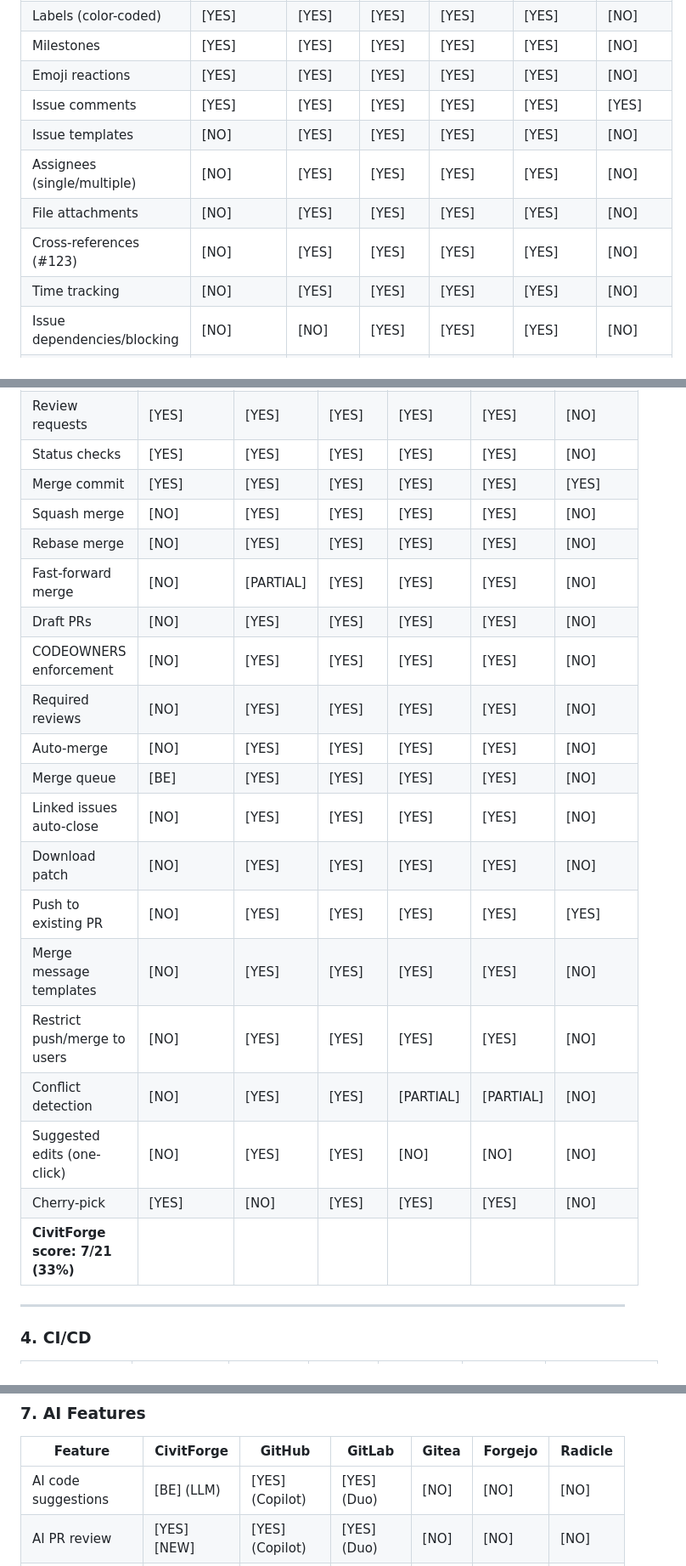
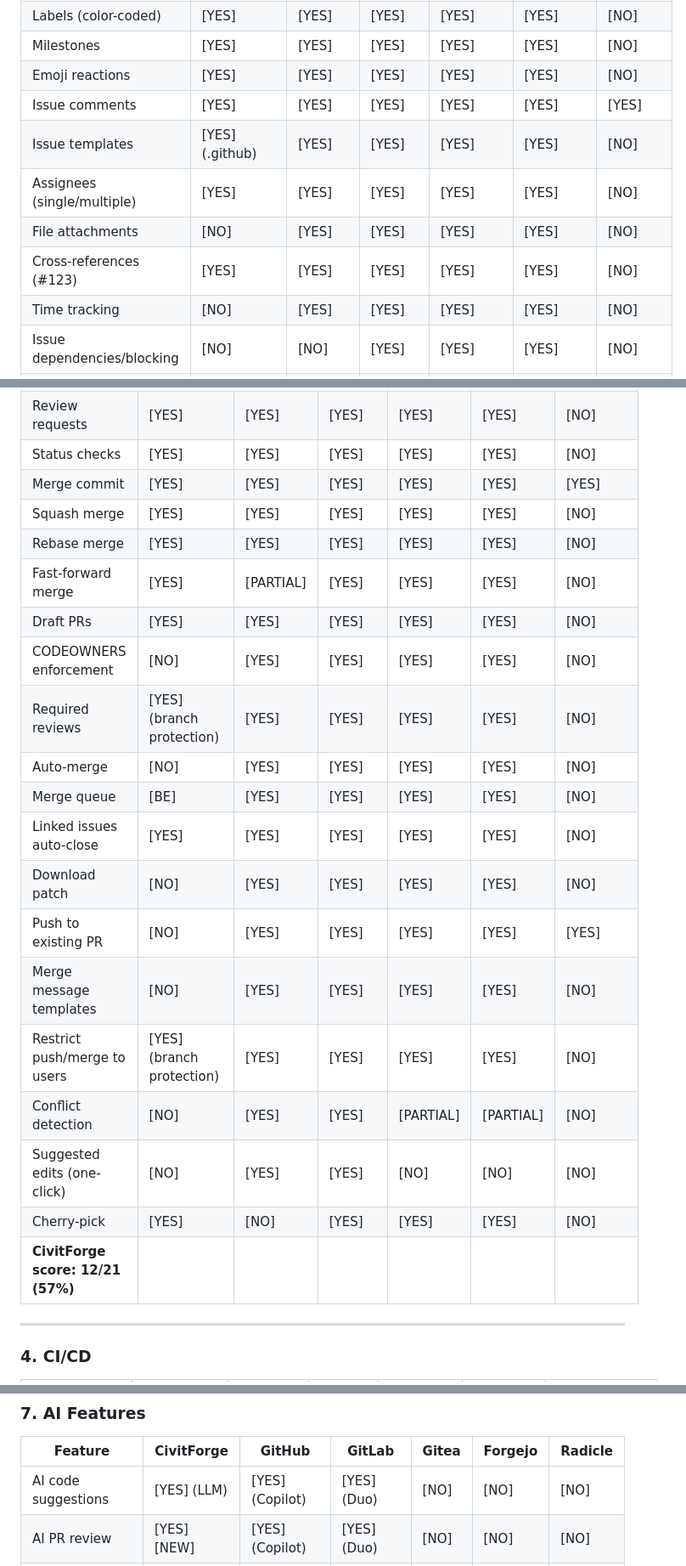
Before and after one commit to WyattAu/CivitForge, a Markdown page: docs/FEATURE_COMPARISON_MATRIX.md, 3 parts joined by grey strips. Shown at 85% size. Drawn GitHub-style.

```diff
--- a/docs/FEATURE_COMPARISON_MATRIX.md
+++ b/docs/FEATURE_COMPARISON_MATRIX.md
@@ -75,10 +75,10 @@ CivitForge at **~49% feature parity** (up from 30-35% estimated in previous anal
 | Milestones | [YES] | [YES] | [YES] | [YES] | [YES] | [NO] |
 | Emoji reactions | [YES] | [YES] | [YES] | [YES] | [YES] | [NO] |
 | Issue comments | [YES] | [YES] | [YES] | [YES] | [YES] | [YES] |
-| Issue templates | [NO] | [YES] | [YES] | [YES] | [YES] | [NO] |
-| Assignees (single/multiple) | [NO] | [YES] | [YES] | [YES] | [YES] | [NO] |
+| Issue templates | [YES] (.github) | [YES] | [YES] | [YES] | [YES] | [NO] |
+| Assignees (single/multiple) | [YES] | [YES] | [YES] | [YES] | [YES] | [NO] |
 | File attachments | [NO] | [YES] | [YES] | [YES] | [YES] | [NO] |
-| Cross-references (#123) | [NO] | [YES] | [YES] | [YES] | [YES] | [NO] |
+| Cross-references (#123) | [YES] | [YES] | [YES] | [YES] | [YES] | [NO] |
 | Time tracking | [NO] | [YES] | [YES] | [YES] | [YES] | [NO] |
 | Issue dependencies/blocking | [NO] | [NO] | [YES] | [YES] | [YES] | [NO] |
 | Issue pinning | [NO] | [YES] | [YES] | [YES] | [YES] | [NO] |
@@ -107,23 +107,23 @@ CivitForge at **~49% feature parity** (up from 30-35% estimated in previous anal
 | Review requests | [YES] | [YES] | [YES] | [YES] | [YES] | [NO] |
 | Status checks | [YES] | [YES] | [YES] | [YES] | [YES] | [NO] |
 | Merge commit | [YES] | [YES] | [YES] | [YES] | [YES] | [YES] |
-| Squash merge | [NO] | [YES] | [YES] | [YES] | [YES] | [NO] |
-| Rebase merge | [NO] | [YES] | [YES] | [YES] | [YES] | [NO] |
-| Fast-forward merge | [NO] | [PARTIAL] | [YES] | [YES] | [YES] | [NO] |
-| Draft PRs | [NO] | [YES] | [YES] | [YES] | [YES] | [NO] |
+| Squash merge | [YES] | [YES] | [YES] | [YES] | [YES] | [NO] |
+| Rebase merge | [YES] | [YES] | [YES] | [YES] | [YES] | [NO] |
+| Fast-forward merge | [YES] | [PARTIAL] | [YES] | [YES] | [YES] | [NO] |
+| Draft PRs | [YES] | [YES] | [YES] | [YES] | [YES] | [NO] |
 | CODEOWNERS enforcement | [NO] | [YES] | [YES] | [YES] | [YES] | [NO] |
-| Required reviews | [NO] | [YES] | [YES] | [YES] | [YES] | [NO] |
+| Required reviews | [YES] (branch protection) | [YES] | [YES] | [YES] | [YES] | [NO] |
 | Auto-merge | [NO] | [YES] | [YES] | [YES] | [YES] | [NO] |
 | Merge queue | [BE] | [YES] | [YES] | [YES] | [YES] | [NO] |
-| Linked issues auto-close | [NO] | [YES] | [YES] | [YES] | [YES] | [NO] |
+| Linked issues auto-close | [YES] | [YES] | [YES] | [YES] | [YES] | [NO] |
 | Download patch | [NO] | [YES] | [YES] | [YES] | [YES] | [NO] |
 | Push to existing PR | [NO] | [YES] | [YES] | [YES] | [YES] | [YES] |
 | Merge message templates | [NO] | [YES] | [YES] | [YES] | [YES] | [NO] |
-| Restrict push/merge to users | [NO] | [YES] | [YES] | [YES] | [YES] | [NO] |
+| Restrict push/merge to users | [YES] (branch protection) | [YES] | [YES] | [YES] | [YES] | [NO] |
 | Conflict detection | [NO] | [YES] | [YES] | [PARTIAL] | [PARTIAL] | [NO] |
 | Suggested edits (one-click) | [NO] | [YES] | [YES] | [NO] | [NO] | [NO] |
 | Cherry-pick | [YES] | [NO] | [YES] | [YES] | [YES] | [NO] |
-| **CivitForge score: 7/21 (33%)** | | | | | | |
+| **CivitForge score: 12/21 (57%)** | | | | | | |
 
 ---
 
@@ -212,7 +212,7 @@ CivitForge at **~49% feature parity** (up from 30-35% estimated in previous anal
 
 | Feature | CivitForge | GitHub | GitLab | Gitea | Forgejo | Radicle |
 |---|---|---|---|---|---|---|
-| AI code suggestions | [BE] (LLM) | [YES] (Copilot) | [YES] (Duo) | [NO] | [NO] | [NO] |
+| AI code suggestions | [YES] (LLM) | [YES] (Copilot) | [YES] (Duo) | [NO] | [NO] | [NO] |
 | AI PR review | [YES] [NEW] | [YES] (Copilot) | [YES] (Duo) | [NO] | [NO] | [NO] |
 | AI code search (RAG) | [YES] [NEW] | [YES] (Copilot) | [YES] (Duo Chat) | [NO] | [NO] | [NO] |
 | AI chat assistant | [YES] [NEW] | [YES] (Copilot Chat) | [YES] (Duo Chat) | [NO] | [NO] | [NO] |
```
Also changed, not shown: other parts of docs/FEATURE_COMPARISON_MATRIX.md (+32 -32 lines).
